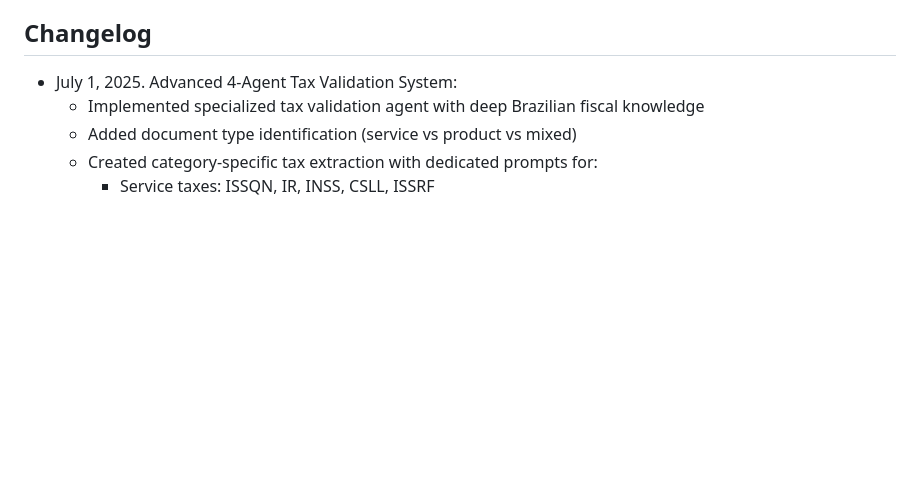
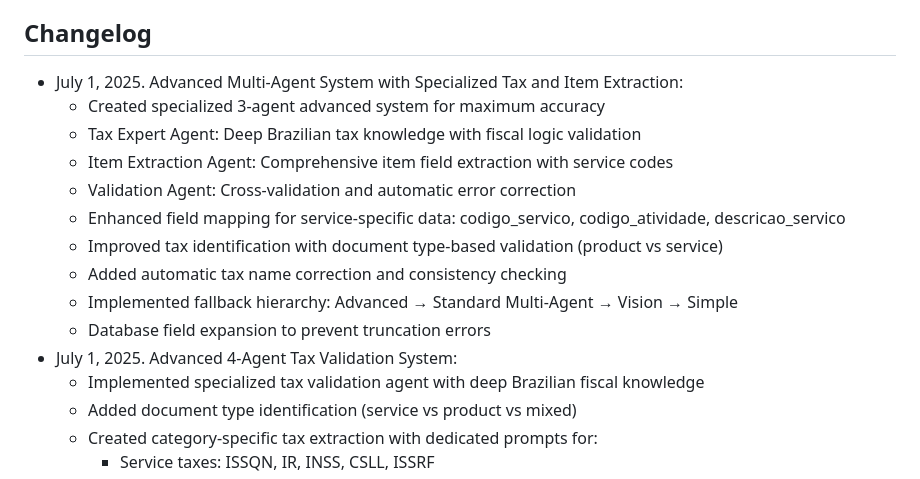
Before and after one commit to Andreycbarreto/FGbetunelxml, a Markdown page: replit.md, the part around the change. GitHub-like rendering; blank space fills up the shorter version.

Commit message:
Improve accuracy of tax data and add advanced item field extraction
Implement specialized multi-agent system with tax/item extraction and validation.

Replit-Commit-Author: Agent
Replit-Commit-Session-Id: fd3d6396-e628-4471-816a-7b4df0e5d8bd
Replit-Commit-Screenshot-Url: https://storage.googleapis.com/screenshot-production-us-central1/e94e0bd0-3ac0-4296-9cdb-5c89a290afb0/4eed6ff1-3215-429d-93fc-08fdf46d954d.jpg

```diff
--- a/replit.md
+++ b/replit.md
@@ -97,6 +97,16 @@ This is a Flask-based web application designed to process Brazilian NFe (Nota Fi
 - **Caching**: SQLAlchemy query optimization with eager loading
 
 ## Changelog
+- July 1, 2025. Advanced Multi-Agent System with Specialized Tax and Item Extraction:
+  * Created specialized 3-agent advanced system for maximum accuracy
+  * Tax Expert Agent: Deep Brazilian tax knowledge with fiscal logic validation
+  * Item Extraction Agent: Comprehensive item field extraction with service codes
+  * Validation Agent: Cross-validation and automatic error correction
+  * Enhanced field mapping for service-specific data: codigo_servico, codigo_atividade, descricao_servico
+  * Improved tax identification with document type-based validation (product vs service)
+  * Added automatic tax name correction and consistency checking
+  * Implemented fallback hierarchy: Advanced → Standard Multi-Agent → Vision → Simple
+  * Database field expansion to prevent truncation errors
 - July 1, 2025. Advanced 4-Agent Tax Validation System:
   * Implemented specialized tax validation agent with deep Brazilian fiscal knowledge
   * Added document type identification (service vs product vs mixed)
```
